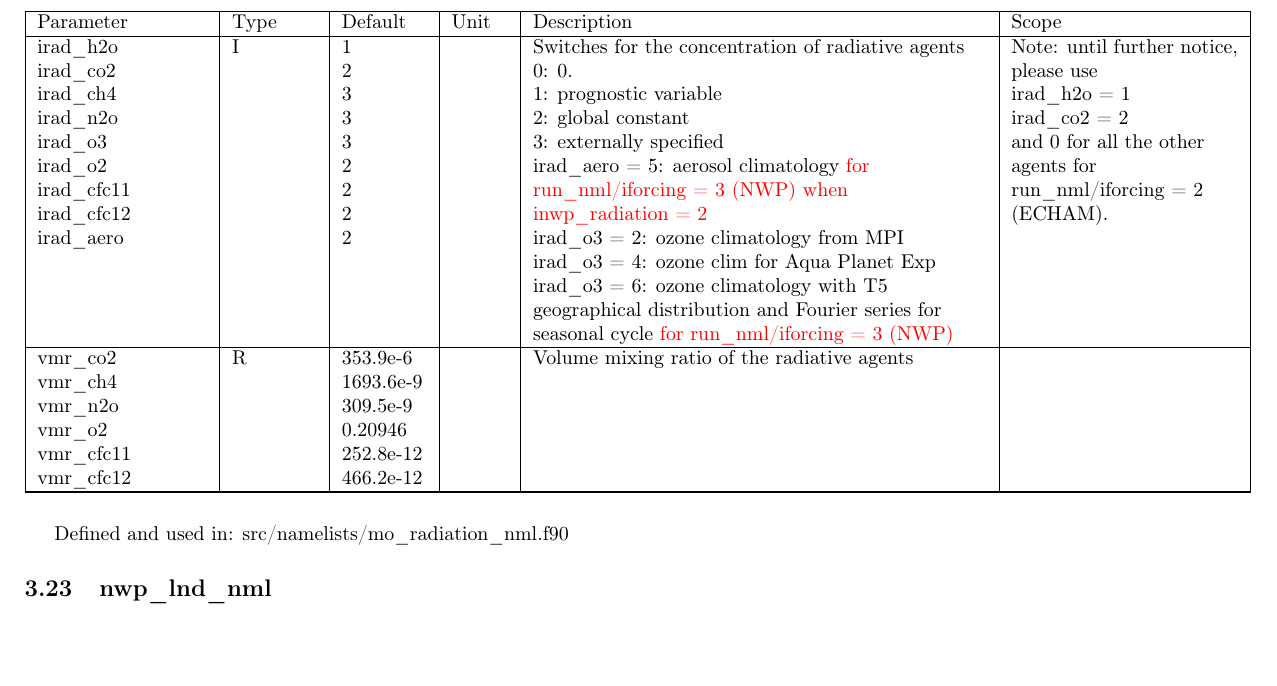
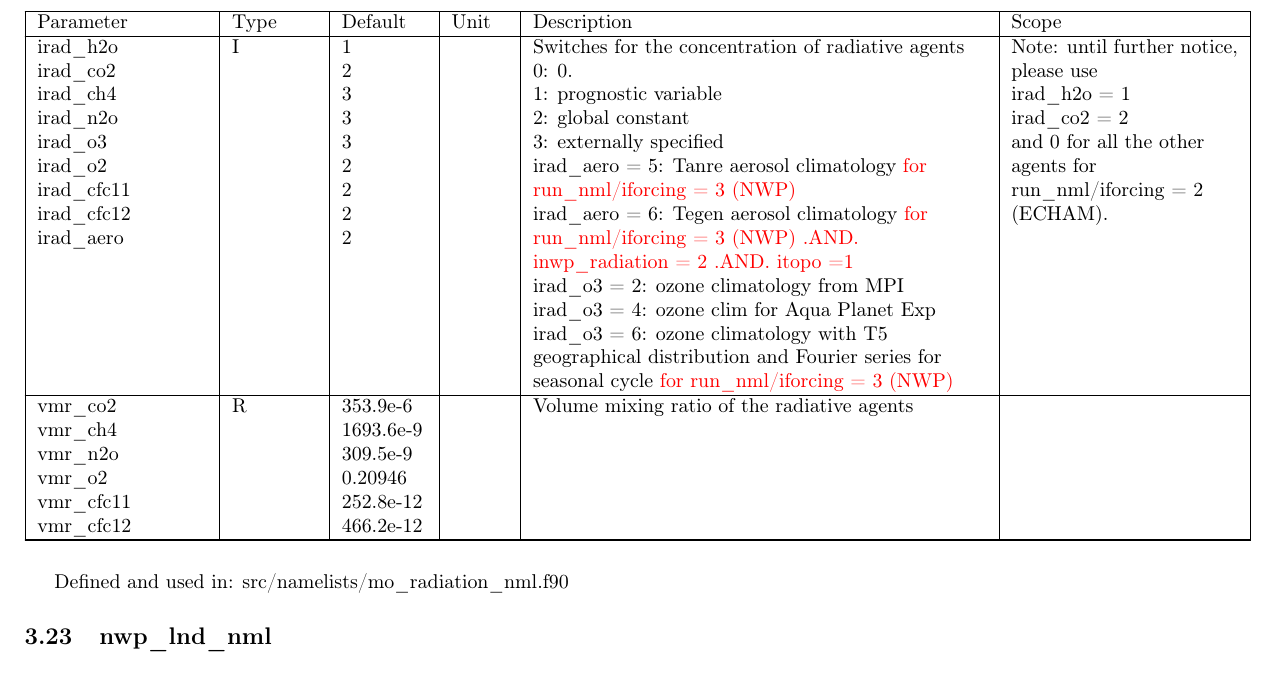
Before and after one commit to muszyna25/ppe_icon_model, a LaTeX document (run/Namelist_overview.tex): part of page 35 of 46, cut so that both start at the same text, the shorter picture padded with empty space. Compiled offline with pdfLaTeX.

Commit message:
Tegen aerosol climatology for radiation. Uses input from external parameter file. Therefore, it works only with itopo=1. Currently only for inwp_radiation=2 (Ritter-Geleyn radiation).

```diff
--- a/run/Namelist_overview.tex
+++ b/run/Namelist_overview.tex
@@ -3036,7 +3036,8 @@ Switches for the concentration of radiative agents\par
 1: prognostic variable\par
 2: global constant\par
 3: externally specified\par
-irad\_aero = 5: aerosol climatology {\color{red}for run\_nml/iforcing = 3 (NWP) when inwp\_radiation = 2}\par
+irad\_aero = 5: Tanre aerosol climatology {\color{red}for run\_nml/iforcing = 3 (NWP) }\par
+irad\_aero = 6: Tegen aerosol climatology {\color{red}for run\_nml/iforcing = 3 (NWP) .AND. inwp\_radiation = 2 .AND. itopo =1 } \par
 irad\_o3 = 2: ozone climatology from MPI \par
 irad\_o3 = 4: ozone clim for Aqua Planet Exp \par
 irad\_o3 = 6: ozone climatology with T5 geographical distribution and Fourier series for seasonal cycle {\color{red}for run\_nml/iforcing = 3 (NWP)}
```
Also changed, not shown: run/Namelist_overview.pdf, 2 other files.
